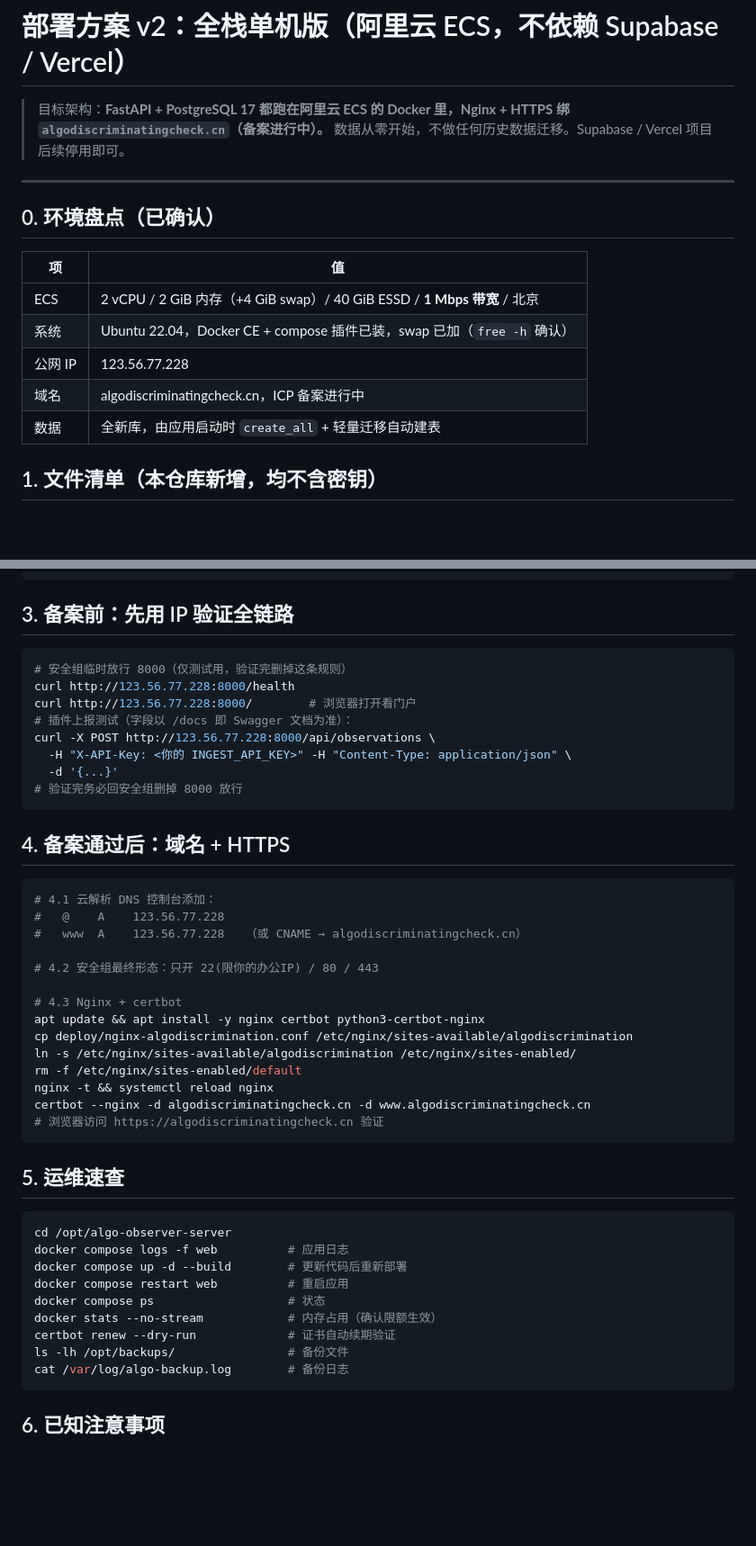
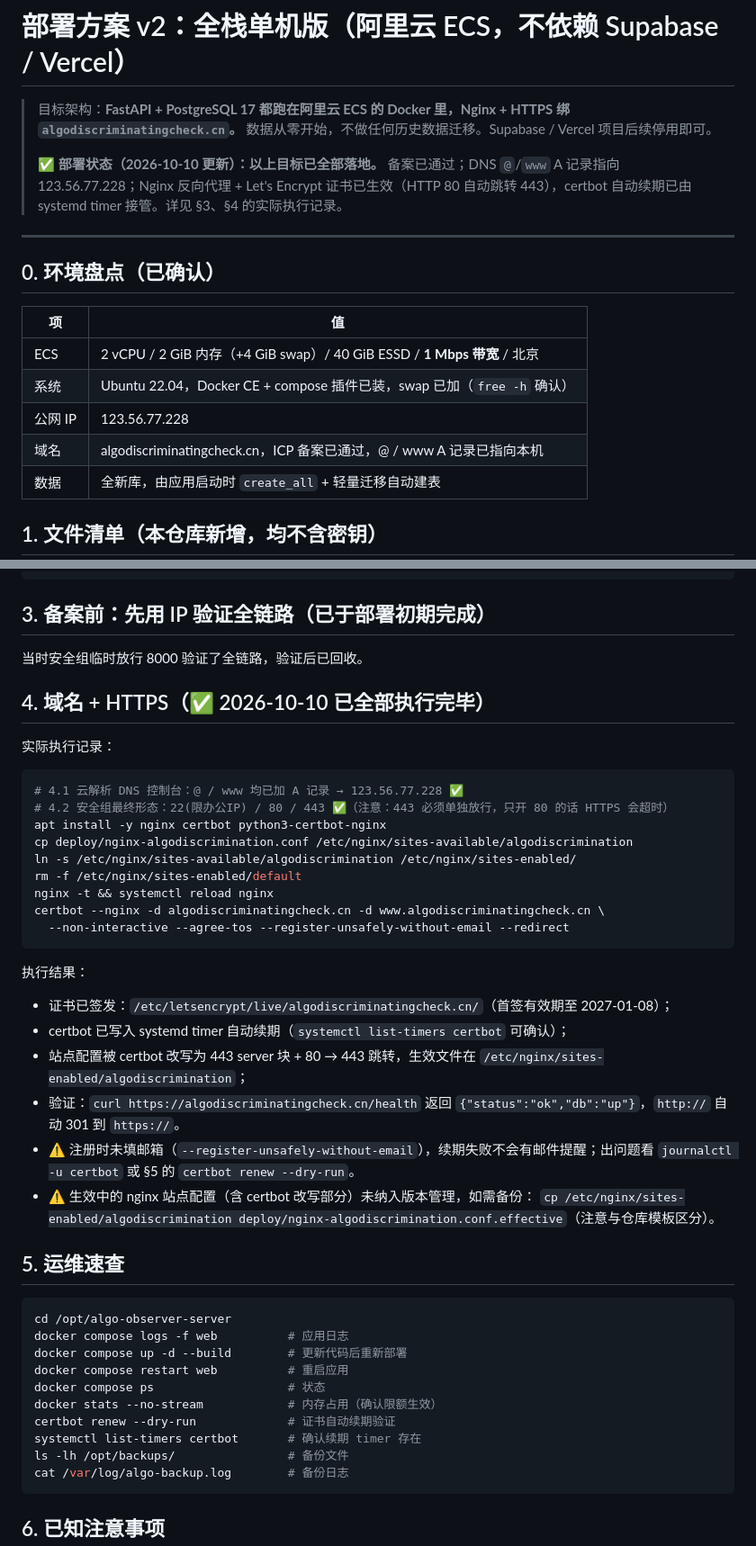
Before and after one commit to hellcat740/algo-observer-server, a Markdown page: DEPLOY.md, 2 parts joined by grey strips. Shown at 90% size. GitHub-like rendering; blank space fills up the shorter version.

Commit message:
docs(deploy): 域名+HTTPS 上线完成同步实际状态（2026-10-10）
- 备案已通过，@/www A 记录指向 123.56.77.228
- nginx + certbot 已部署，Let's Encrypt 证书生效，80→443 跳转
- §3/§4 由待执行清单改为实际执行记录，补充 443 安全组/无邮箱注册等注意事项

````diff
--- a/DEPLOY.md
+++ b/DEPLOY.md
@@ -1,7 +1,9 @@
 # 部署方案 v2：全栈单机版（阿里云 ECS，不依赖 Supabase / Vercel）
 
-> 目标架构：**FastAPI + PostgreSQL 17 都跑在阿里云 ECS 的 Docker 里，Nginx + HTTPS 绑 `algodiscriminatingcheck.cn`（备案进行中）。**
+> 目标架构：**FastAPI + PostgreSQL 17 都跑在阿里云 ECS 的 Docker 里，Nginx + HTTPS 绑 `algodiscriminatingcheck.cn`。**
 > 数据从零开始，不做任何历史数据迁移。Supabase / Vercel 项目后续停用即可。
+>
+> ✅ **部署状态（2026-10-10 更新）：以上目标已全部落地。** 备案已通过；DNS `@`/`www` A 记录指向 123.56.77.228；Nginx 反向代理 + Let's Encrypt 证书已生效（HTTP 80 自动跳转 443），certbot 自动续期已由 systemd timer 接管。详见 §3、§4 的实际执行记录。
 
 ---
 
@@ -12,7 +14,7 @@
 | ECS | 2 vCPU / 2 GiB 内存（+4 GiB swap）/ 40 GiB ESSD / **1 Mbps 带宽** / 北京 |
 | 系统 | Ubuntu 22.04，Docker CE + compose 插件已装，swap 已加（`free -h` 确认） |
 | 公网 IP | 123.56.77.228 |
-| 域名 | algodiscriminatingcheck.cn，ICP 备案进行中 |
+| 域名 | algodiscriminatingcheck.cn，ICP 备案已通过，@ / www A 记录已指向本机 |
 | 数据 | 全新库，由应用启动时 `create_all` + 轻量迁移自动建表 |
 
 ## 1. 文件清单（本仓库新增，均不含密钥）
@@ -64,37 +66,34 @@ crontab -e
 ./deploy/backup-db.sh   # 立即手动跑一次，验证备份链路
 ```
 
-## 3. 备案前：先用 IP 验证全链路
+## 3. 备案前：先用 IP 验证全链路（已于部署初期完成）
+
+当时安全组临时放行 8000 验证了全链路，验证后已回收。
+
+## 4. 域名 + HTTPS（✅ 2026-10-10 已全部执行完毕）
+
+实际执行记录：
 
 ```bash
-# 安全组临时放行 8000（仅测试用，验证完删掉这条规则）
-curl http://123.56.77.228:8000/health
-curl http://123.56.77.228:8000/        # 浏览器打开看门户
-# 插件上报测试（字段以 /docs 即 Swagger 文档为准）：
-curl -X POST http://123.56.77.228:8000/api/observations \
-  -H "X-API-Key: <你的 INGEST_API_KEY>" -H "Content-Type: application/json" \
-  -d '{...}'
-# 验证完务必回安全组删掉 8000 放行
-```
-
-## 4. 备案通过后：域名 + HTTPS
-
-```bash
-# 4.1 云解析 DNS 控制台添加：
-#   @    A    123.56.77.228
-#   www  A    123.56.77.228   （或 CNAME → algodiscriminatingcheck.cn）
-
-# 4.2 安全组最终形态：只开 22(限你的办公IP) / 80 / 443
-
-# 4.3 Nginx + certbot
-apt update && apt install -y nginx certbot python3-certbot-nginx
+# 4.1 云解析 DNS 控制台：@ / www 均已加 A 记录 → 123.56.77.228 ✅
+# 4.2 安全组最终形态：22(限办公IP) / 80 / 443 ✅（注意：443 必须单独放行，只开 80 的话 HTTPS 会超时）
+apt install -y nginx certbot python3-certbot-nginx
 cp deploy/nginx-algodiscrimination.conf /etc/nginx/sites-available/algodiscrimination
 ln -s /etc/nginx/sites-available/algodiscrimination /etc/nginx/sites-enabled/
 rm -f /etc/nginx/sites-enabled/default
 nginx -t && systemctl reload nginx
-certbot --nginx -d algodiscriminatingcheck.cn -d www.algodiscriminatingcheck.cn
-# 浏览器访问 https://algodiscriminatingcheck.cn 验证
+certbot --nginx -d algodiscriminatingcheck.cn -d www.algodiscriminatingcheck.cn \
+  --non-interactive --agree-tos --register-unsafely-without-email --redirect
 ```
+
+执行结果：
+- 证书已签发：`/etc/letsencrypt/live/algodiscriminatingcheck.cn/`（首签有效期至 2027-01-08）；
+- certbot 已写入 systemd timer 自动续期（`systemctl list-timers certbot` 可确认）；
+- 站点配置被 certbot 改写为 443 server 块 + 80 → 443 跳转，生效文件在 `/etc/nginx/sites-enabled/algodiscrimination`；
+- 验证：`curl https://algodiscriminatingcheck.cn/health` 返回 `{"status":"ok","db":"up"}`，`http://` 自动 301 到 `https://`。
+- ⚠️ 注册时未填邮箱（`--register-unsafely-without-email`），续期失败不会有邮件提醒；出问题看 `journalctl -u certbot` 或 §5 的 `certbot renew --dry-run`。
+- ⚠️ 生效中的 nginx 站点配置（含 certbot 改写部分）未纳入版本管理，如需备份：
+  `cp /etc/nginx/sites-enabled/algodiscrimination deploy/nginx-algodiscrimination.conf.effective`（注意与仓库模板区分）。
 
 ## 5. 运维速查
 
@@ -106,6 +105,7 @@ docker compose restart web          # 重启应用
 docker compose ps                   # 状态
 docker stats --no-stream            # 内存占用（确认限额生效）
 certbot renew --dry-run             # 证书自动续期验证
+systemctl list-timers certbot       # 确认续期 timer 存在
 ls -lh /opt/backups/                # 备份文件
 cat /var/log/algo-backup.log        # 备份日志
 ```
````
